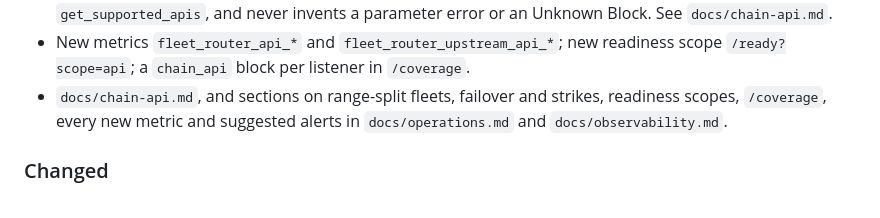
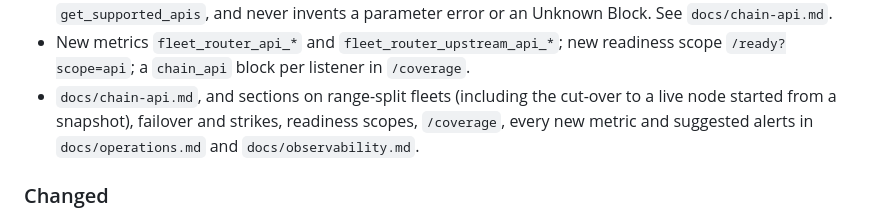
Before and after one commit to eosrio/fleet-router, a Markdown page: CHANGELOG.md, the part around the change. Rendered like a GitHub page.

```diff
--- a/CHANGELOG.md
+++ b/CHANGELOG.md
@@ -91,9 +91,10 @@ and this project adheres to [Semantic Versioning](https://semver.org/spec/v2.0.0
 - New metrics `fleet_router_api_*` and `fleet_router_upstream_api_*`; new
   readiness scope `/ready?scope=api`; a `chain_api` block per listener in
   `/coverage`.
-- `docs/chain-api.md`, and sections on range-split fleets, failover and
-  strikes, readiness scopes, `/coverage`, every new metric and suggested
-  alerts in `docs/operations.md` and `docs/observability.md`.
+- `docs/chain-api.md`, and sections on range-split fleets (including the
+  cut-over to a live node started from a snapshot), failover and strikes,
+  readiness scopes, `/coverage`, every new metric and suggested alerts in
+  `docs/operations.md` and `docs/observability.md`.
 
 ### Changed
 
```
Also changed, not shown: docs/observability.md (+5 -4 lines), docs/operations.md (+9 -1 lines).
